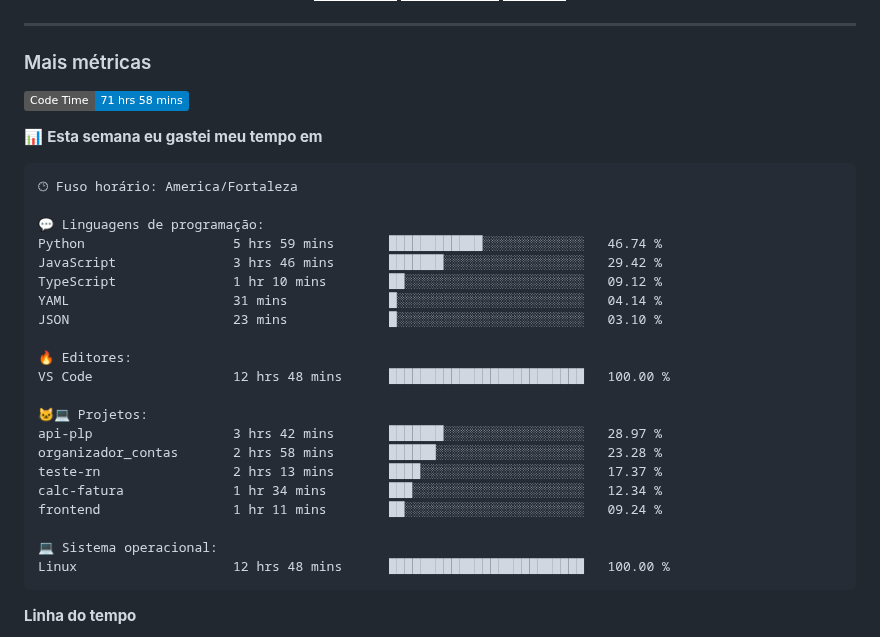
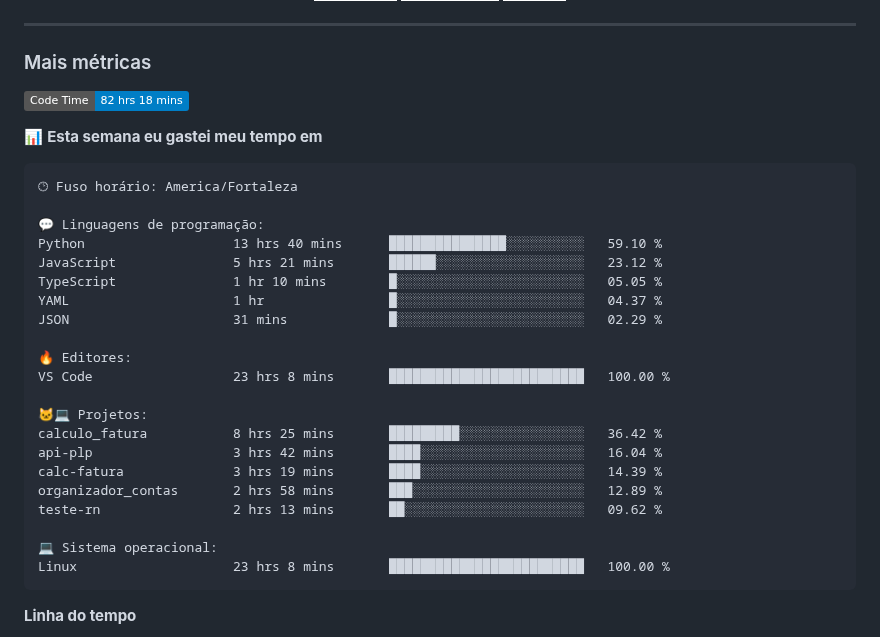
Before and after one commit to alcides07/alcides07, a Markdown page: README.md, the part around one of its changes. GitHub-like rendering; badges without logos.

Commit message:
Updated with Dev Metrics

````diff
--- a/README.md
+++ b/README.md
@@ -39,7 +39,7 @@
 <h3>Mais métricas</h3>
 
 <!--START_SECTION:waka-->
-![Code Time](http://img.shields.io/badge/Code%20Time-71%20hrs%2058%20mins-blue)
+![Code Time](http://img.shields.io/badge/Code%20Time-82%20hrs%2018%20mins-blue)
 
 📊 **Esta semana eu gastei meu tempo em**
 
@@ -47,24 +47,24 @@
 🕑︎ Fuso horário: America/Fortaleza
 
 💬 Linguagens de programação:
-Python                   5 hrs 59 mins       ████████████░░░░░░░░░░░░░   46.74 %
-JavaScript               3 hrs 46 mins       ███████░░░░░░░░░░░░░░░░░░   29.42 %
-TypeScript               1 hr 10 mins        ██░░░░░░░░░░░░░░░░░░░░░░░   09.12 %
-YAML                     31 mins             █░░░░░░░░░░░░░░░░░░░░░░░░   04.14 %
-JSON                     23 mins             █░░░░░░░░░░░░░░░░░░░░░░░░   03.10 %
+Python                   13 hrs 40 mins      ███████████████░░░░░░░░░░   59.10 %
+JavaScript               5 hrs 21 mins       ██████░░░░░░░░░░░░░░░░░░░   23.12 %
+TypeScript               1 hr 10 mins        █░░░░░░░░░░░░░░░░░░░░░░░░   05.05 %
+YAML                     1 hr                █░░░░░░░░░░░░░░░░░░░░░░░░   04.37 %
+JSON                     31 mins             █░░░░░░░░░░░░░░░░░░░░░░░░   02.29 %
 
 🔥 Editores:
-VS Code                  12 hrs 48 mins      █████████████████████████   100.00 %
+VS Code                  23 hrs 8 mins       █████████████████████████   100.00 %
 
 🐱‍💻 Projetos:
-api-plp                  3 hrs 42 mins       ███████░░░░░░░░░░░░░░░░░░   28.97 %
-organizador_contas       2 hrs 58 mins       ██████░░░░░░░░░░░░░░░░░░░   23.28 %
-teste-rn                 2 hrs 13 mins       ████░░░░░░░░░░░░░░░░░░░░░   17.37 %
-calc-fatura              1 hr 34 mins        ███░░░░░░░░░░░░░░░░░░░░░░   12.34 %
-frontend                 1 hr 11 mins        ██░░░░░░░░░░░░░░░░░░░░░░░   09.24 %
+calculo_fatura           8 hrs 25 mins       █████████░░░░░░░░░░░░░░░░   36.42 %
+api-plp                  3 hrs 42 mins       ████░░░░░░░░░░░░░░░░░░░░░   16.04 %
+calc-fatura              3 hrs 19 mins       ████░░░░░░░░░░░░░░░░░░░░░   14.39 %
+organizador_contas       2 hrs 58 mins       ███░░░░░░░░░░░░░░░░░░░░░░   12.89 %
+teste-rn                 2 hrs 13 mins       ██░░░░░░░░░░░░░░░░░░░░░░░   09.62 %
 
 💻 Sistema operacional:
-Linux                    12 hrs 48 mins      █████████████████████████   100.00 %
+Linux                    23 hrs 8 mins       █████████████████████████   100.00 %
 ```
 
 **Linha do tempo**
````
Also changed, not shown: other parts of README.md (+1 -1 lines), assets/bar_graph.png.
